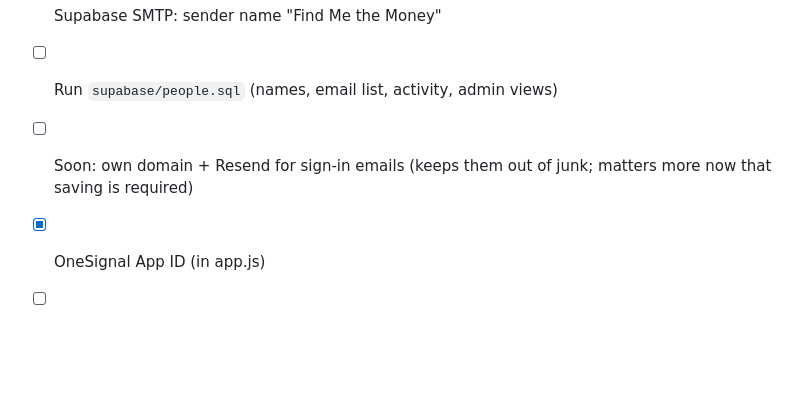
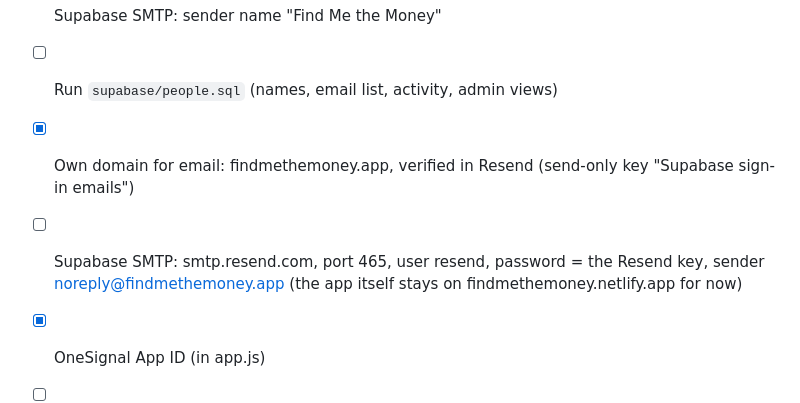
Before and after one commit to bradgrun21/claude, a Markdown page: find-me-the-money/README.md, the part around the change. GitHub-like rendering; blank space fills up the shorter version.

Commit message:
README: email domain verified in Resend; Supabase SMTP next
Co-Authored-By: Claude Opus 5.5 <noreply@anthropic.com>
Claude-Session: https://claude.ai/code/session_01QCM4utusbe9CdPfixs35HZ

```diff
--- a/find-me-the-money/README.md
+++ b/find-me-the-money/README.md
@@ -167,6 +167,7 @@ Run `supabase/people.sql` once. Then, in Supabase, Table Editor -> schema `admin
 - [x] Run the latest `supabase.sql` in Supabase (SQL Editor). Turns on shared budgets for couples
 - [x] Supabase SMTP: sender name "Find Me the Money"
 - [ ] Run `supabase/people.sql` (names, email list, activity, admin views)
-- [ ] Soon: own domain + Resend for sign-in emails (keeps them out of junk; matters more now that saving is required)
+- [x] Own domain for email: findmethemoney.app, verified in Resend (send-only key "Supabase sign-in emails")
+- [ ] Supabase SMTP: smtp.resend.com, port 465, user resend, password = the Resend key, sender noreply@findmethemoney.app (the app itself stays on findmethemoney.netlify.app for now)
 - [x] OneSignal App ID (in app.js)
 - [ ] Reminders: deploy `supabase/functions/reminders`, add its secrets, run `supabase/reminders.sql`, then move REMINDERS_MODE from dry to test to live
```
